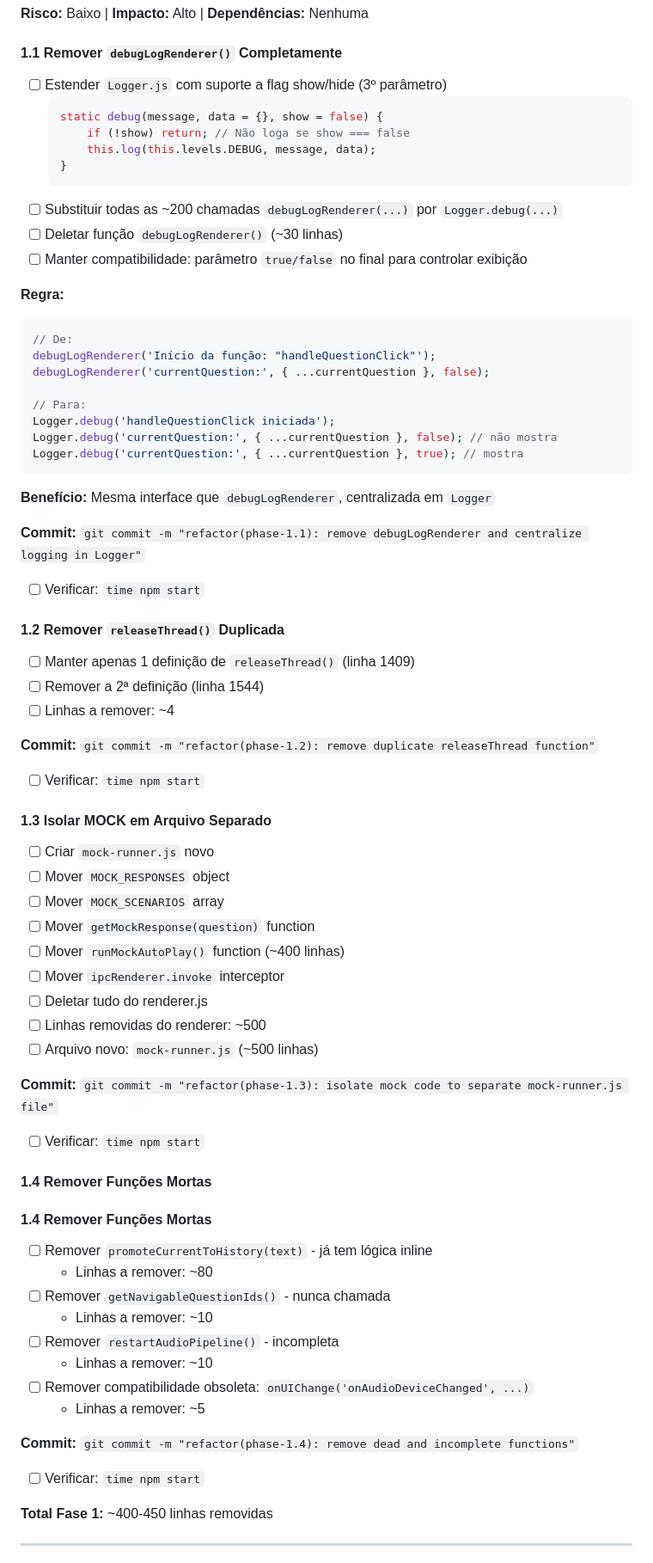
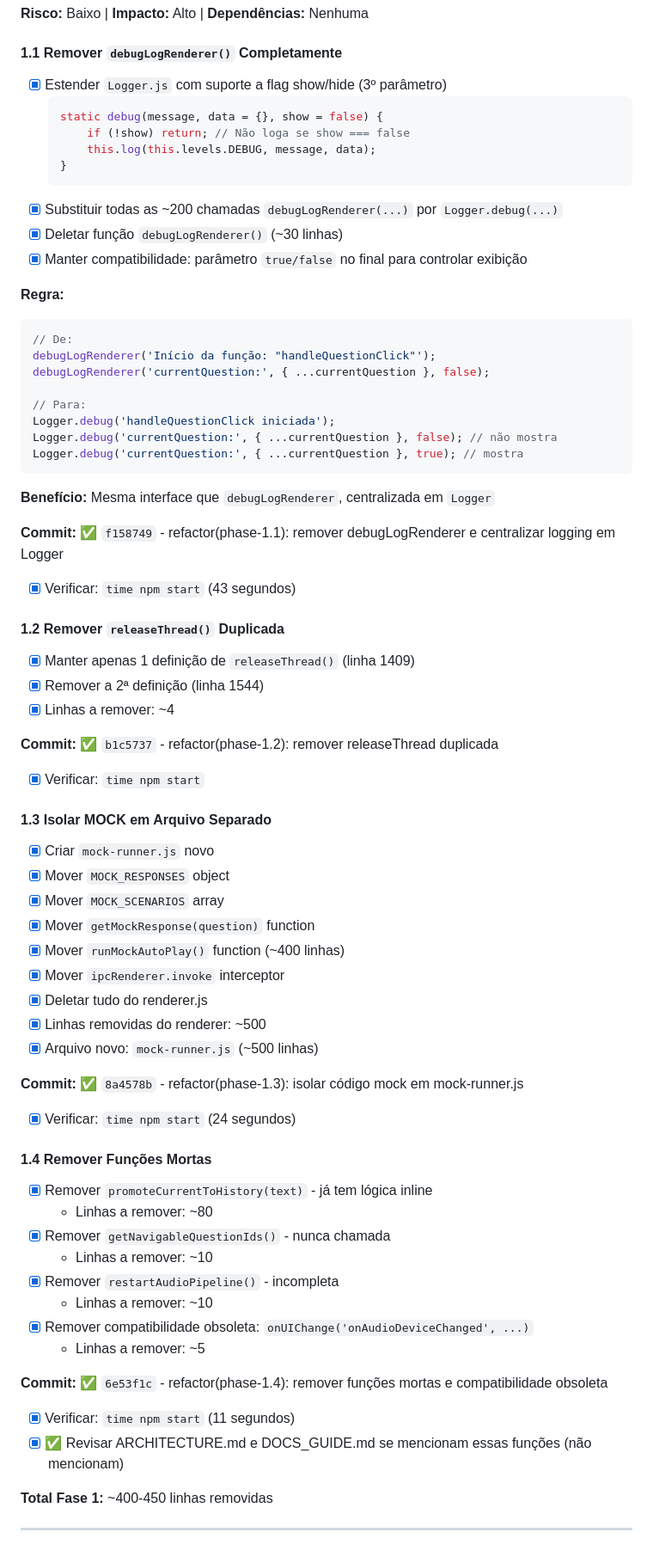
Before and after one commit to felipa83abel-ship-it/clone-teste, a Markdown page: REFACTORING_CHECKLIST.md, the part around the change. Shown at 86% size. Rendered like a GitHub page.

Commit message:
refator(fase-1): limpeza rápida concluída - remover logging, releaseThread duplicada, isolar mock, remover funções mortas

````diff
--- a/REFACTORING_CHECKLIST.md
+++ b/REFACTORING_CHECKLIST.md
@@ -161,16 +161,16 @@ eventBus.emit('answerStreamChunk', ...)
 
 #### 1.1 Remover `debugLogRenderer()` Completamente
 
-- [ ] Estender `Logger.js` com suporte a flag show/hide (3º parâmetro)
+- [x] Estender `Logger.js` com suporte a flag show/hide (3º parâmetro)
   ```javascript
   static debug(message, data = {}, show = false) {
       if (!show) return; // Não loga se show === false
       this.log(this.levels.DEBUG, message, data);
   }
   ```
-- [ ] Substituir todas as ~200 chamadas `debugLogRenderer(...)` por `Logger.debug(...)`
-- [ ] Deletar função `debugLogRenderer()` (~30 linhas)
-- [ ] Manter compatibilidade: parâmetro `true/false` no final para controlar exibição
+- [x] Substituir todas as ~200 chamadas `debugLogRenderer(...)` por `Logger.debug(...)`
+- [x] Deletar função `debugLogRenderer()` (~30 linhas)
+- [x] Manter compatibilidade: parâmetro `true/false` no final para controlar exibição
 
 **Regra:**
 
@@ -187,52 +187,51 @@ Logger.debug('currentQuestion:', { ...currentQuestion }, true); // mostra
 
 **Benefício:** Mesma interface que `debugLogRenderer`, centralizada em `Logger`
 
-**Commit:** `git commit -m "refactor(phase-1.1): remove debugLogRenderer and centralize logging in Logger"`
+**Commit:** ✅ `f158749` - refactor(phase-1.1): remover debugLogRenderer e centralizar logging em Logger
 
-- [ ] Verificar: `time npm start`
+- [x] Verificar: `time npm start` (43 segundos)
 
 #### 1.2 Remover `releaseThread()` Duplicada
 
-- [ ] Manter apenas 1 definição de `releaseThread()` (linha 1409)
-- [ ] Remover a 2ª definição (linha 1544)
-- [ ] Linhas a remover: ~4
+- [x] Manter apenas 1 definição de `releaseThread()` (linha 1409)
+- [x] Remover a 2ª definição (linha 1544)
+- [x] Linhas a remover: ~4
 
-**Commit:** `git commit -m "refactor(phase-1.2): remove duplicate releaseThread function"`
+**Commit:** ✅ `b1c5737` - refactor(phase-1.2): remover releaseThread duplicada
 
-- [ ] Verificar: `time npm start`
+- [x] Verificar: `time npm start`
 
 #### 1.3 Isolar MOCK em Arquivo Separado
 
-- [ ] Criar `mock-runner.js` novo
-- [ ] Mover `MOCK_RESPONSES` object
-- [ ] Mover `MOCK_SCENARIOS` array
-- [ ] Mover `getMockResponse(question)` function
-- [ ] Mover `runMockAutoPlay()` function (~400 linhas)
-- [ ] Mover `ipcRenderer.invoke` interceptor
-- [ ] Deletar tudo do renderer.js
-- [ ] Linhas removidas do renderer: ~500
-- [ ] Arquivo novo: `mock-runner.js` (~500 linhas)
+- [x] Criar `mock-runner.js` novo
+- [x] Mover `MOCK_RESPONSES` object
+- [x] Mover `MOCK_SCENARIOS` array
+- [x] Mover `getMockResponse(question)` function
+- [x] Mover `runMockAutoPlay()` function (~400 linhas)
+- [x] Mover `ipcRenderer.invoke` interceptor
+- [x] Deletar tudo do renderer.js
+- [x] Linhas removidas do renderer: ~500
+- [x] Arquivo novo: `mock-runner.js` (~500 linhas)
 
-**Commit:** `git commit -m "refactor(phase-1.3): isolate mock code to separate mock-runner.js file"`
+**Commit:** ✅ `8a4578b` - refactor(phase-1.3): isolar código mock em mock-runner.js
 
-- [ ] Verificar: `time npm start`
+- [x] Verificar: `time npm start` (24 segundos)
 
 #### 1.4 Remover Funções Mortas
 
-#### 1.4 Remover Funções Mortas
-
-- [ ] Remover `promoteCurrentToHistory(text)` - já tem lógica inline
+- [x] Remover `promoteCurrentToHistory(text)` - já tem lógica inline
   - Linhas a remover: ~80
-- [ ] Remover `getNavigableQuestionIds()` - nunca chamada
+- [x] Remover `getNavigableQuestionIds()` - nunca chamada
   - Linhas a remover: ~10
-- [ ] Remover `restartAudioPipeline()` - incompleta
+- [x] Remover `restartAudioPipeline()` - incompleta
   - Linhas a remover: ~10
-- [ ] Remover compatibilidade obsoleta: `onUIChange('onAudioDeviceChanged', ...)`
+- [x] Remover compatibilidade obsoleta: `onUIChange('onAudioDeviceChanged', ...)`
   - Linhas a remover: ~5
 
-**Commit:** `git commit -m "refactor(phase-1.4): remove dead and incomplete functions"`
+**Commit:** ✅ `6e53f1c` - refactor(phase-1.4): remover funções mortas e compatibilidade obsoleta
 
-- [ ] Verificar: `time npm start`
+- [x] Verificar: `time npm start` (11 segundos)
+- [x] ✅ Revisar ARCHITECTURE.md e DOCS_GUIDE.md se mencionam essas funções (não mencionam)
 
 **Total Fase 1:** ~400-450 linhas removidas
 
````
